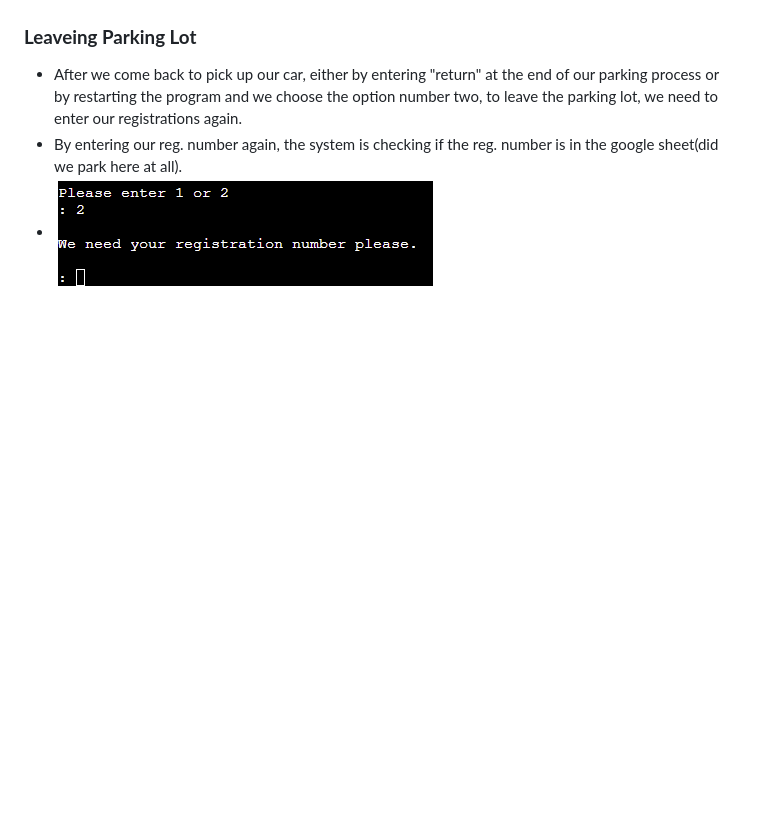
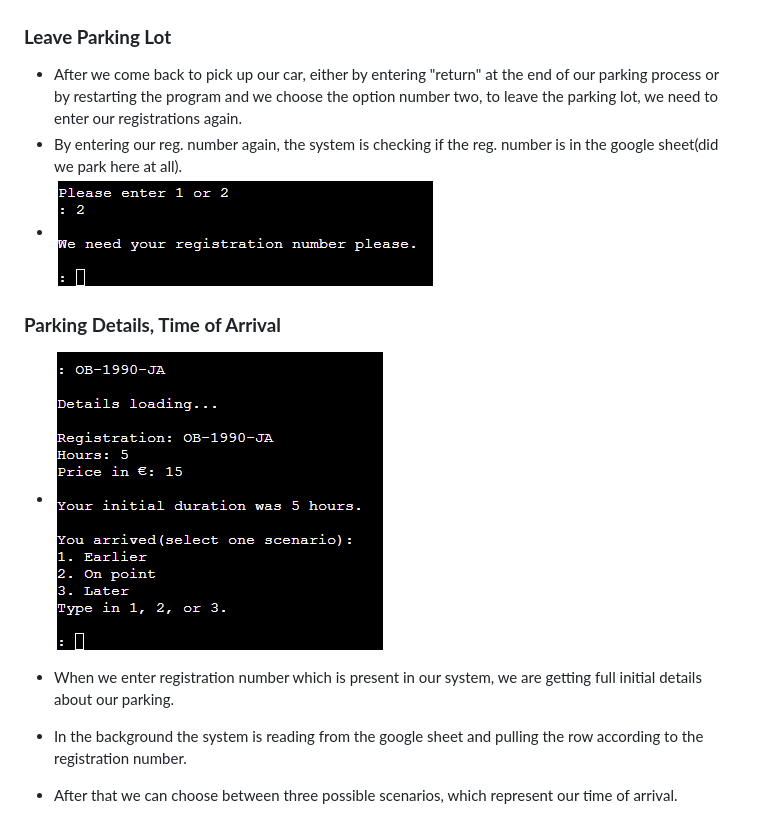
Before and after one commit to AleksandarJavorovic/coders-parkhouse, a Markdown page: README.md, the part around the change. Rendered like a GitHub page; blank space fills up the shorter version.

Commit message:
add content to parking details, time of arrival section

```diff
--- a/README.md
+++ b/README.md
@@ -154,8 +154,16 @@ At the entrance/exit you are being greeted and two options are being given to yo
   2. Second option is to type in "return", to get back to the parking lot to pick up our car. It brings us to the beginning of our application.
   - ![Return](/assets/images/features/feature12-return.png)
 
-### **Leaveing Parking Lot**
+### **Leave Parking Lot**
 
 - After we come back to pick up our car, either by entering "return" at the end of our parking process or by restarting the program and we choose the option number two, to leave the parking lot, we need to enter our registrations again.
 - By entering our reg. number again, the system is checking if the reg. number is in the google sheet(did we park here at all).
-- ![Return](/assets/images/features/feature13-regplatesleave.png)
+- ![Leaveing Parking Lot](/assets/images/features/feature13-regplatesleave.png)
+
+### **Parking Details, Time of Arrival**
+
+- ![Details Loading](/assets/images/features/feature14-details-loading.png)
+
+- When we enter registration number which is present in our system, we are getting full initial details about our parking.
+- In the background the system is reading from the google sheet and pulling the row according to the registration number.
+- After that we can choose between three possible scenarios, which represent our time of arrival.
```
